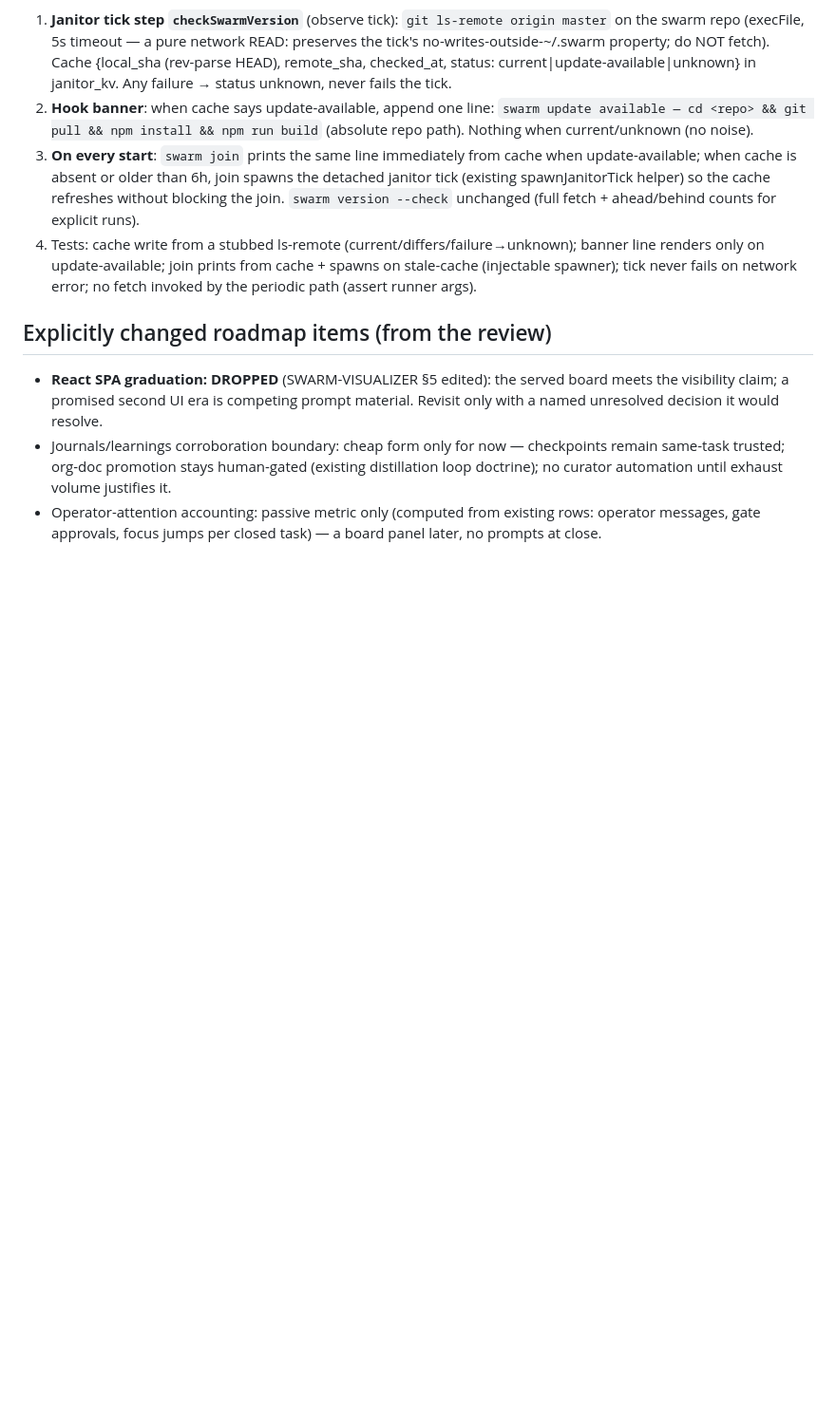
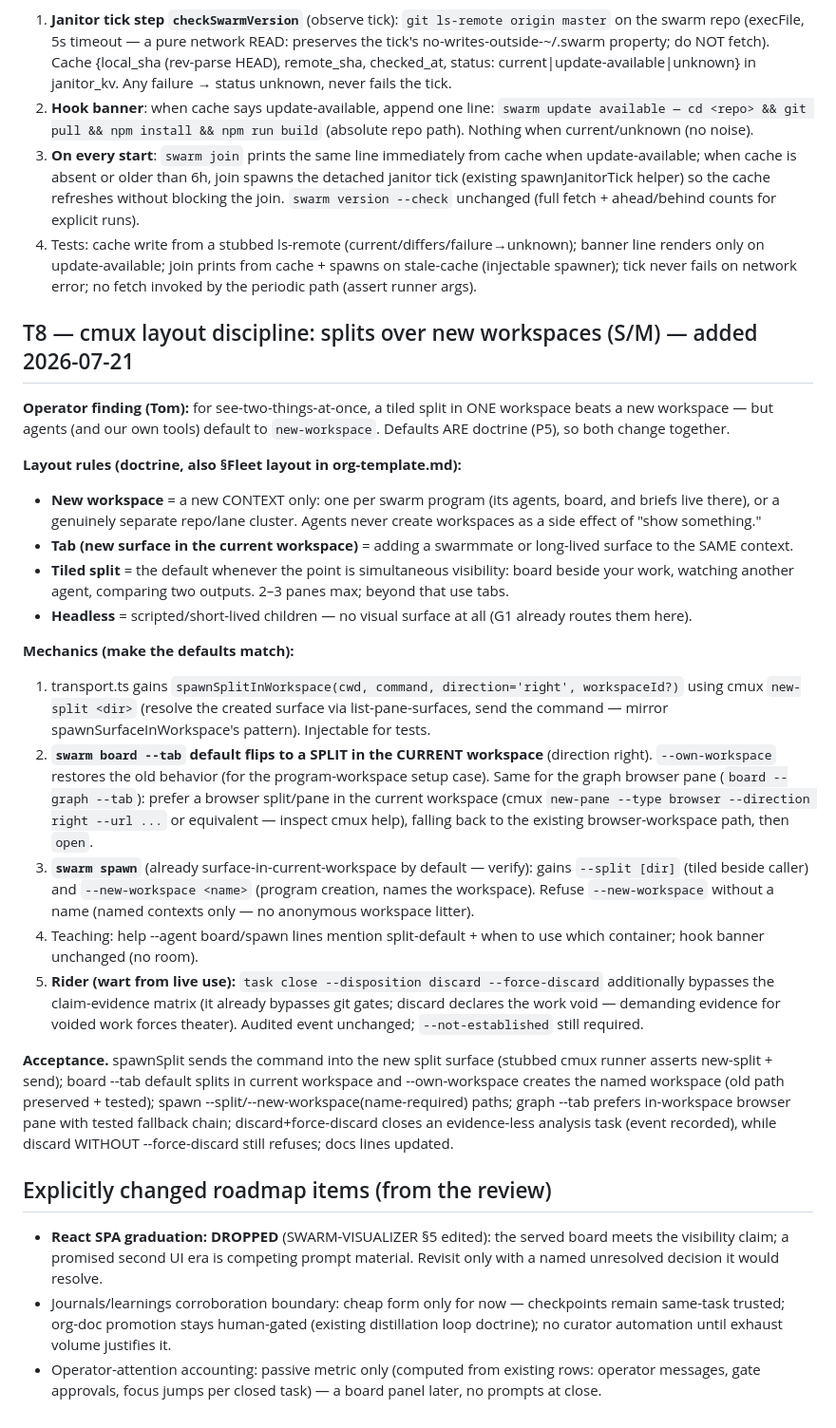
Before and after one commit to Ridgeio/swarm, a Markdown page: docs/design/SWARM-NEXT-V2.md, the part around the change. Shown at 95% size. Rendered like a GitHub page; blank space fills up the shorter version.

Commit message:
docs: T8 cmux layout discipline — splits over new workspaces (spec + doctrine)
Operator finding: agents (and our own board --tab) default to new-workspace
when see-two-things-at-once wants a tiled split in the current workspace.
Rules: workspace = named program context only; tabs = swarmmates in the
program workspace; splits = simultaneous visibility (2-3 max); headless = no
surface. Defaults flip to match (board --tab splits beside you; --own-
workspace for program setup; spawn gains --split/--new-workspace <name>).
Rider: discard+--force-discard bypasses the evidence matrix (voided work
demanding evidence is theater).

Co-Authored-By: Claude Fable 5 <noreply@anthropic.com>
Claude-Session: https://claude.ai/code/session_01QrAQpaJ7cdztSxGZKmv7hF

```diff
--- a/docs/design/SWARM-NEXT-V2.md
+++ b/docs/design/SWARM-NEXT-V2.md
@@ -120,6 +120,25 @@ Build phases T1 → T2 → T3/4 → T5, each a separate reviewed commit. Convent
 3. **On every start**: `swarm join` prints the same line immediately from cache when update-available; when cache is absent or older than 6h, join spawns the detached janitor tick (existing spawnJanitorTick helper) so the cache refreshes without blocking the join. `swarm version --check` unchanged (full fetch + ahead/behind counts for explicit runs).
 4. Tests: cache write from a stubbed ls-remote (current/differs/failure→unknown); banner line renders only on update-available; join prints from cache + spawns on stale-cache (injectable spawner); tick never fails on network error; no fetch invoked by the periodic path (assert runner args).
 
+## T8 — cmux layout discipline: splits over new workspaces  (S/M) — added 2026-07-21
+
+**Operator finding (Tom):** for see-two-things-at-once, a tiled split in ONE workspace beats a new workspace — but agents (and our own tools) default to `new-workspace`. Defaults ARE doctrine (P5), so both change together.
+
+**Layout rules (doctrine, also §Fleet layout in org-template.md):**
+- **New workspace** = a new CONTEXT only: one per swarm program (its agents, board, and briefs live there), or a genuinely separate repo/lane cluster. Agents never create workspaces as a side effect of "show something."
+- **Tab (new surface in the current workspace)** = adding a swarmmate or long-lived surface to the SAME context.
+- **Tiled split** = the default whenever the point is simultaneous visibility: board beside your work, watching another agent, comparing two outputs. 2–3 panes max; beyond that use tabs.
+- **Headless** = scripted/short-lived children — no visual surface at all (G1 already routes them here).
+
+**Mechanics (make the defaults match):**
+1. transport.ts gains `spawnSplitInWorkspace(cwd, command, direction='right', workspaceId?)` using cmux `new-split <dir>` (resolve the created surface via list-pane-surfaces, send the command — mirror spawnSurfaceInWorkspace's pattern). Injectable for tests.
+2. **`swarm board --tab` default flips to a SPLIT in the CURRENT workspace** (direction right). `--own-workspace` restores the old behavior (for the program-workspace setup case). Same for the graph browser pane (`board --graph --tab`): prefer a browser split/pane in the current workspace (cmux `new-pane --type browser --direction right --url ...` or equivalent — inspect cmux help), falling back to the existing browser-workspace path, then `open`.
+3. **`swarm spawn`** (already surface-in-current-workspace by default — verify): gains `--split [dir]` (tiled beside caller) and `--new-workspace <name>` (program creation, names the workspace). Refuse `--new-workspace` without a name (named contexts only — no anonymous workspace litter).
+4. Teaching: help --agent board/spawn lines mention split-default + when to use which container; hook banner unchanged (no room).
+5. **Rider (wart from live use):** `task close --disposition discard --force-discard` additionally bypasses the claim-evidence matrix (it already bypasses git gates; discard declares the work void — demanding evidence for voided work forces theater). Audited event unchanged; `--not-established` still required.
+
+**Acceptance.** spawnSplit sends the command into the new split surface (stubbed cmux runner asserts new-split + send); board --tab default splits in current workspace and --own-workspace creates the named workspace (old path preserved + tested); spawn --split/--new-workspace(name-required) paths; graph --tab prefers in-workspace browser pane with tested fallback chain; discard+force-discard closes an evidence-less analysis task (event recorded), while discard WITHOUT --force-discard still refuses; docs lines updated.
+
 ## Explicitly changed roadmap items (from the review)
 
 - **React SPA graduation: DROPPED** (SWARM-VISUALIZER §5 edited): the served board meets the visibility claim; a promised second UI era is competing prompt material. Revisit only with a named unresolved decision it would resolve.
```
Also changed, not shown: docs/org-template.md (+9 -0 lines), skill/join-swarm.md (+1 -1 lines).
